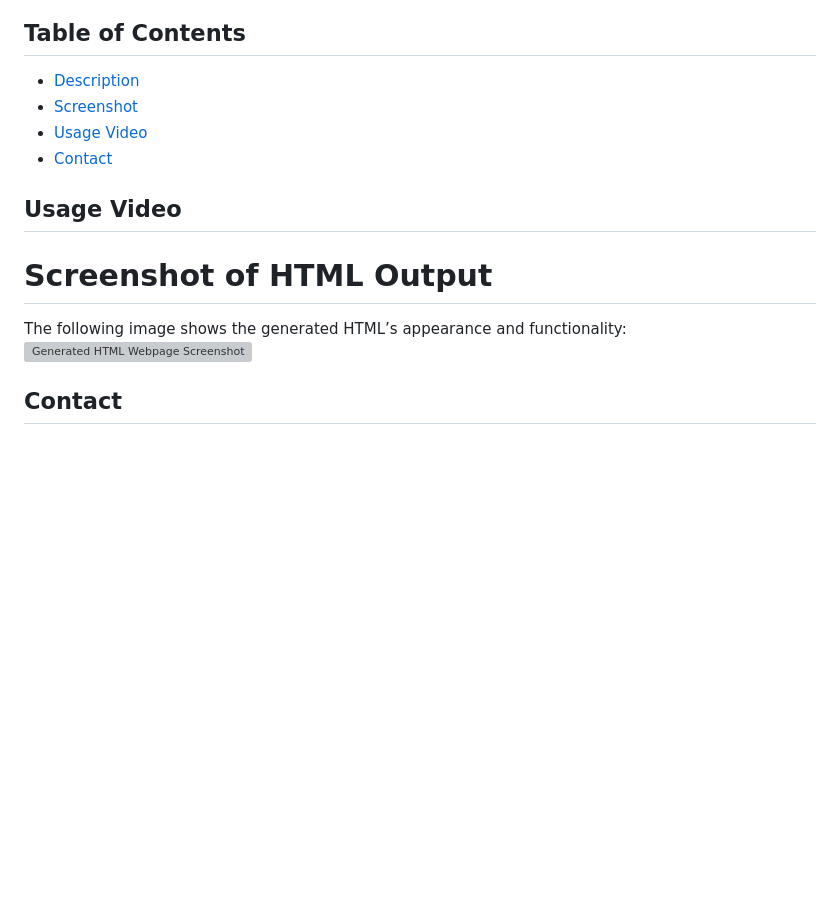
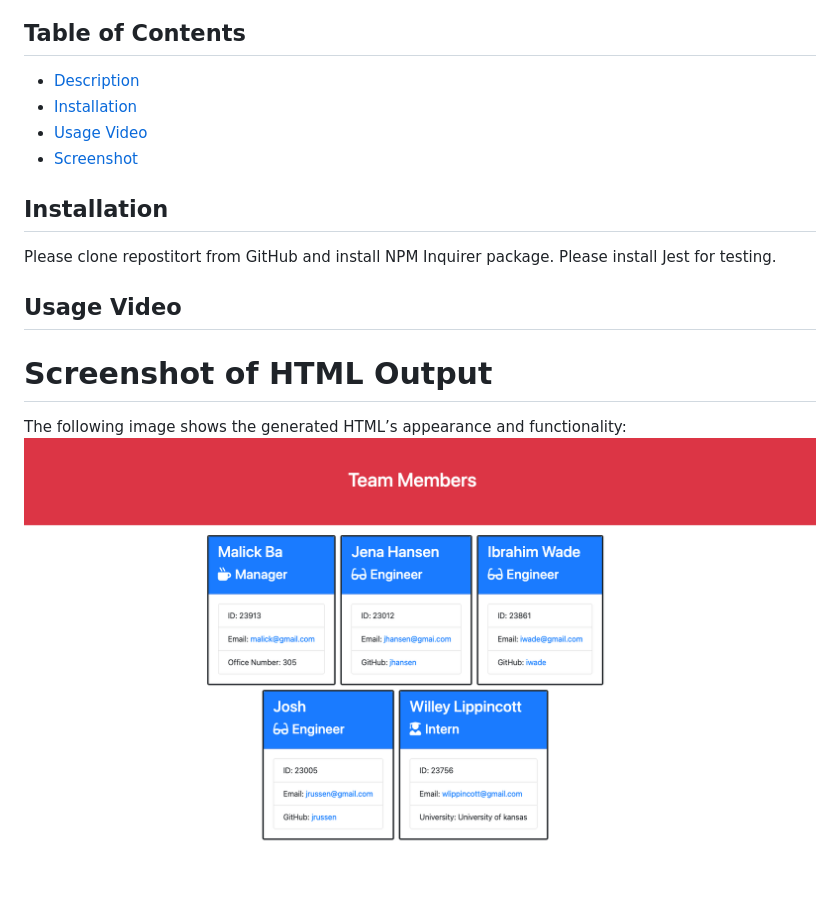
Before and after one commit to malickbax/employee-teams-generator, a Markdown page: README.md, the part around the change. Drawn GitHub-style; pictures changed too: assets/screenshot.png (added); blank space fills up the shorter version; grey boxes are pictures that could not be loaded.

Commit message:
Adjusted link for screenshot in README file

```diff
--- a/README.md
+++ b/README.md
@@ -5,14 +5,16 @@ This application was built to generate profiles based on inputs from Node.js Inq
 
 ## Table of Contents
 - [Description](#description)
+- [Installation](#installation)
+- [Usage Video](#usage-video)
 - [Screenshot](#screenshot-of-HTML-output)
-- [Usage Video](#usage-video)
-- [Contact](#contact)
+
+
+## Installation
+Please clone repostitort from GitHub and install NPM Inquirer package. Please install Jest for testing.
 
 ## Usage Video
 
 # Screenshot of HTML Output
 The following image shows the generated HTML’s appearance and functionality:
-![Generated HTML Webpage Screenshot](.)
-
-## Contact
+![Generated HTML Webpage Screenshot](./assets/screenshot.png)
```
Also changed, not shown: 2 other files.
